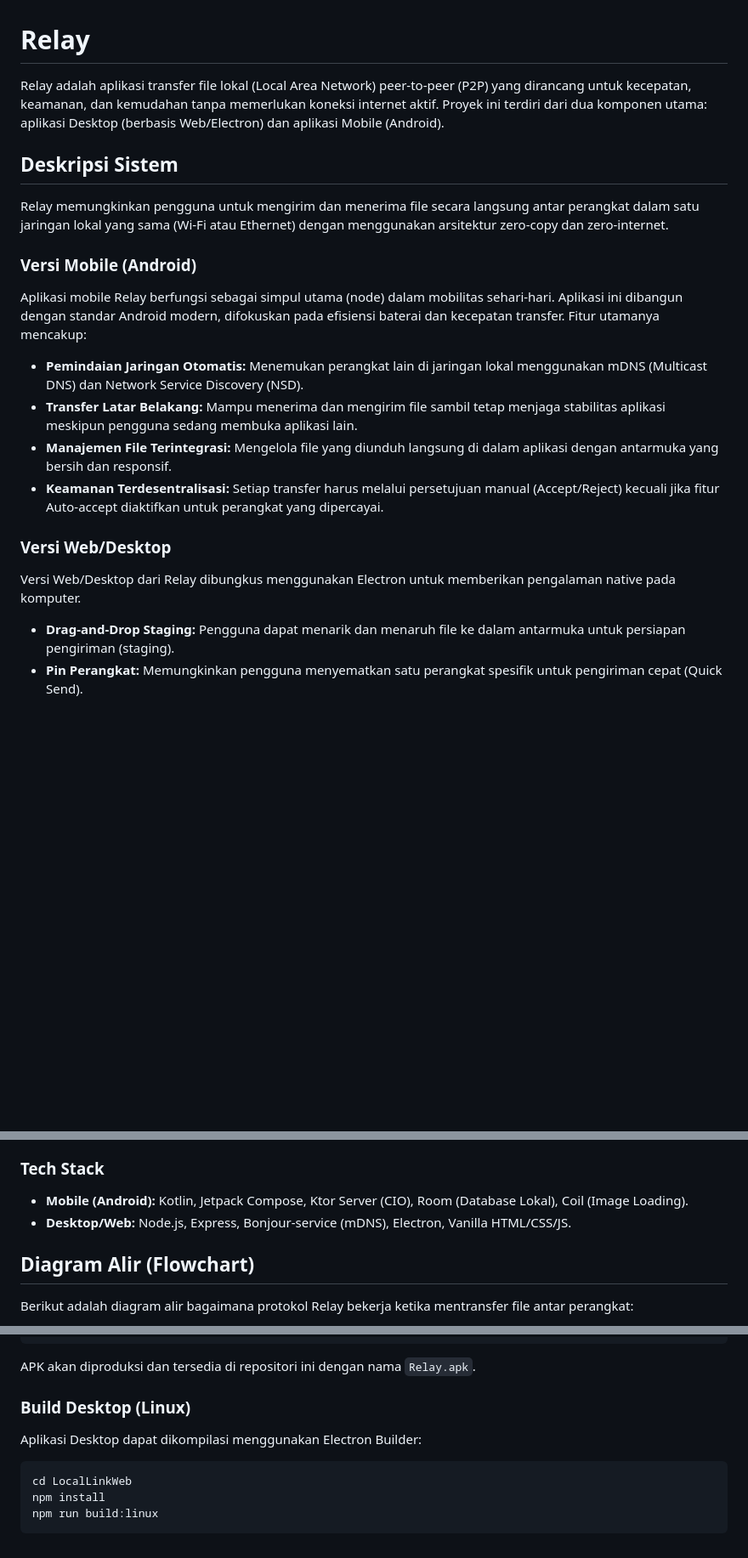
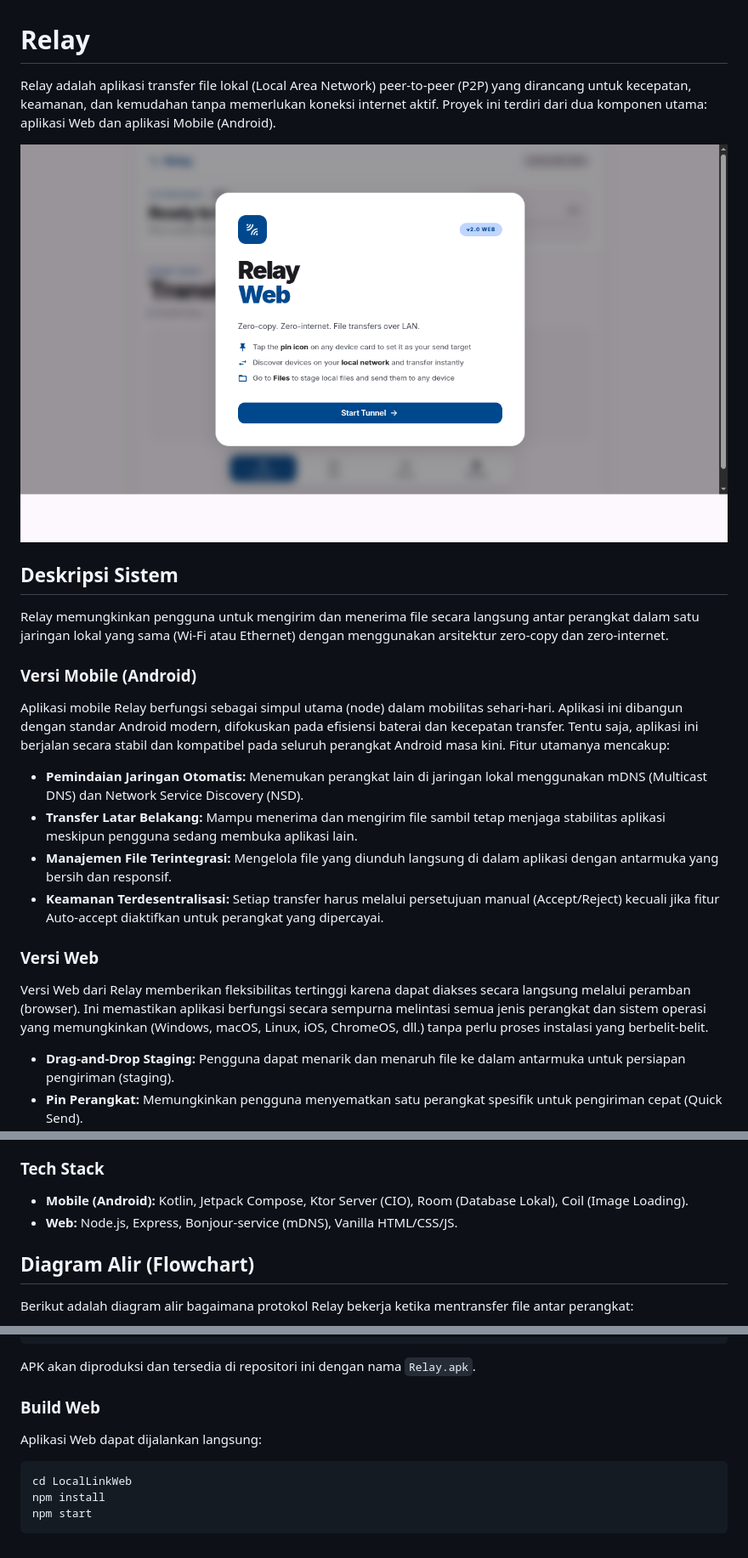
Before and after one commit to halfthew0rldaway/relay, a Markdown page: README.md, 3 parts joined by grey strips. Shown: that part at 85% size. Rendered like a GitHub page; pictures changed too: screenshot.png (added); blank space fills up the shorter version.

Commit message:
Refactor to Web Version, update README with screenshot, and drop Electron dependencies

````diff
--- a/README.md
+++ b/README.md
@@ -1,20 +1,22 @@
 # Relay
 
-Relay adalah aplikasi transfer file lokal (Local Area Network) peer-to-peer (P2P) yang dirancang untuk kecepatan, keamanan, dan kemudahan tanpa memerlukan koneksi internet aktif. Proyek ini terdiri dari dua komponen utama: aplikasi Desktop (berbasis Web/Electron) dan aplikasi Mobile (Android).
+Relay adalah aplikasi transfer file lokal (Local Area Network) peer-to-peer (P2P) yang dirancang untuk kecepatan, keamanan, dan kemudahan tanpa memerlukan koneksi internet aktif. Proyek ini terdiri dari dua komponen utama: aplikasi Web dan aplikasi Mobile (Android).
+
+![Relay Web](screenshot.png)
 
 ## Deskripsi Sistem
 
 Relay memungkinkan pengguna untuk mengirim dan menerima file secara langsung antar perangkat dalam satu jaringan lokal yang sama (Wi-Fi atau Ethernet) dengan menggunakan arsitektur zero-copy dan zero-internet.
 
 ### Versi Mobile (Android)
-Aplikasi mobile Relay berfungsi sebagai simpul utama (node) dalam mobilitas sehari-hari. Aplikasi ini dibangun dengan standar Android modern, difokuskan pada efisiensi baterai dan kecepatan transfer. Fitur utamanya mencakup:
+Aplikasi mobile Relay berfungsi sebagai simpul utama (node) dalam mobilitas sehari-hari. Aplikasi ini dibangun dengan standar Android modern, difokuskan pada efisiensi baterai dan kecepatan transfer. Tentu saja, aplikasi ini berjalan secara stabil dan kompatibel pada seluruh perangkat Android masa kini. Fitur utamanya mencakup:
 *   **Pemindaian Jaringan Otomatis:** Menemukan perangkat lain di jaringan lokal menggunakan mDNS (Multicast DNS) dan Network Service Discovery (NSD).
 *   **Transfer Latar Belakang:** Mampu menerima dan mengirim file sambil tetap menjaga stabilitas aplikasi meskipun pengguna sedang membuka aplikasi lain.
 *   **Manajemen File Terintegrasi:** Mengelola file yang diunduh langsung di dalam aplikasi dengan antarmuka yang bersih dan responsif.
 *   **Keamanan Terdesentralisasi:** Setiap transfer harus melalui persetujuan manual (Accept/Reject) kecuali jika fitur Auto-accept diaktifkan untuk perangkat yang dipercayai.
 
-### Versi Web/Desktop
-Versi Web/Desktop dari Relay dibungkus menggunakan Electron untuk memberikan pengalaman native pada komputer.
+### Versi Web
+Versi Web dari Relay memberikan fleksibilitas tertinggi karena dapat diakses secara langsung melalui peramban (browser). Ini memastikan aplikasi berfungsi secara sempurna melintasi semua jenis perangkat dan sistem operasi yang memungkinkan (Windows, macOS, Linux, iOS, ChromeOS, dll.) tanpa perlu proses instalasi yang berbelit-belit.
 *   **Drag-and-Drop Staging:** Pengguna dapat menarik dan menaruh file ke dalam antarmuka untuk persiapan pengiriman (staging).
 *   **Pin Perangkat:** Memungkinkan pengguna menyematkan satu perangkat spesifik untuk pengiriman cepat (Quick Send).
 *   **Riwayat Transfer:** Mencatat semua log pengiriman dan penerimaan file secara komprehensif.
@@ -25,7 +27,7 @@ Relay menggunakan arsitektur Klien-Server hibrida pada setiap instansinya. Setia
 
 ### Tech Stack
 *   **Mobile (Android):** Kotlin, Jetpack Compose, Ktor Server (CIO), Room (Database Lokal), Coil (Image Loading).
-*   **Desktop/Web:** Node.js, Express, Bonjour-service (mDNS), Electron, Vanilla HTML/CSS/JS.
+*   **Web:** Node.js, Express, Bonjour-service (mDNS), Vanilla HTML/CSS/JS.
 
 ## Diagram Alir (Flowchart)
 
@@ -79,10 +81,10 @@ cd LocalLink
 ```
 APK akan diproduksi dan tersedia di repositori ini dengan nama `Relay.apk`.
 
-### Build Desktop (Linux)
-Aplikasi Desktop dapat dikompilasi menggunakan Electron Builder:
+### Build Web
+Aplikasi Web dapat dijalankan langsung:
 ```bash
 cd LocalLinkWeb
 npm install
-npm run build:linux
+npm start
 ```
````
Also changed, not shown: 3 other files.
